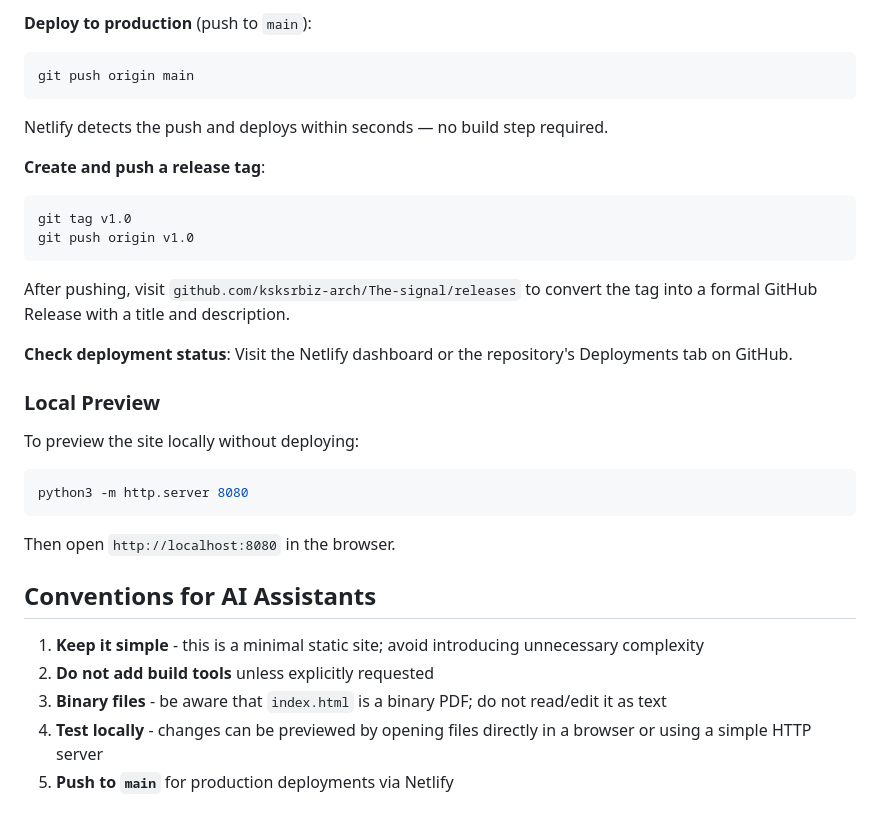
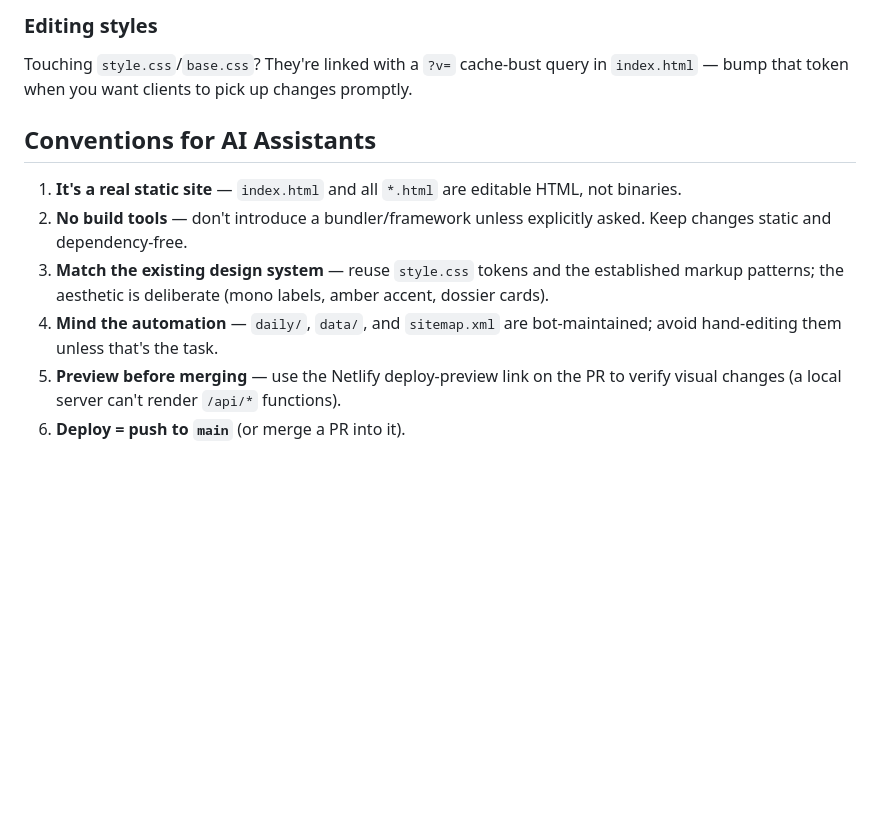
Before and after one commit to ksksrbiz-arch/The-signal, a Markdown page: CLAUDE.md, the part around one of its changes. GitHub-like rendering; blank space fills up the shorter version.

````diff
--- a/CLAUDE.md
+++ b/CLAUDE.md
@@ -85,30 +158,18 @@ git remote set-url origin https://<YOUR_GITHUB_USERNAME>:<YOUR_TOKEN>@github.com
-**Deploy to production** (push to `main`):
-```bash
-git push origin main
-```
-Netlify detects the push and deploys within seconds — no build step required.
-
-**Create and push a release tag**:
-```bash
-git tag v1.0
-git push origin v1.0
-```
-After pushing, visit `github.com/ksksrbiz-arch/The-signal/releases` to convert the tag into a formal GitHub Release with a title and description.
-
-**Check deployment status**: Visit the Netlify dashboard or the repository's Deployments tab on GitHub.
-
-### Local Preview
-
-To preview the site locally without deploying:
-```bash
-python3 -m http.server 8080
-```
-Then open `http://localhost:8080` in the browser.
+### Editing styles
+Touching `style.css`/`base.css`? They're linked with a `?v=` cache-bust query in
+`index.html` — bump that token when you want clients to pick up changes promptly.
 
 ## Conventions for AI Assistants
 
-1. **Keep it simple** - this is a minimal static site; avoid introducing unnecessary complexity
-2. **Do not add build tools** unless explicitly requested
-3. **Binary files** - be aware that `index.html` is a binary PDF; do not read/edit it as text
-4. **Test locally** - changes can be previewed by opening files directly in a browser or using a simple HTTP server
-5. **Push to `main`** for production deployments via Netlify
+1. **It's a real static site** — `index.html` and all `*.html` are editable
+   HTML, not binaries.
+2. **No build tools** — don't introduce a bundler/framework unless explicitly
+   asked. Keep changes static and dependency-free.
+3. **Match the existing design system** — reuse `style.css` tokens and the
+   established markup patterns; the aesthetic is deliberate (mono labels, amber
+   accent, dossier cards).
+4. **Mind the automation** — `daily/`, `data/`, and `sitemap.xml` are
+   bot-maintained; avoid hand-editing them unless that's the task.
+5. **Preview before merging** — use the Netlify deploy-preview link on the PR
+   to verify visual changes (a local server can't render `/api/*` functions).
+6. **Deploy = push to `main`** (or merge a PR into it).
````
Also changed, not shown: other parts of CLAUDE.md (+121 -48 lines).
